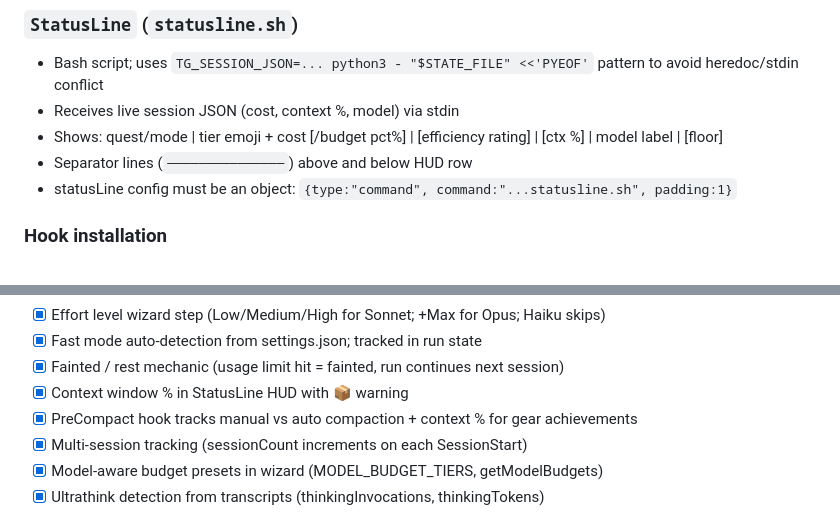
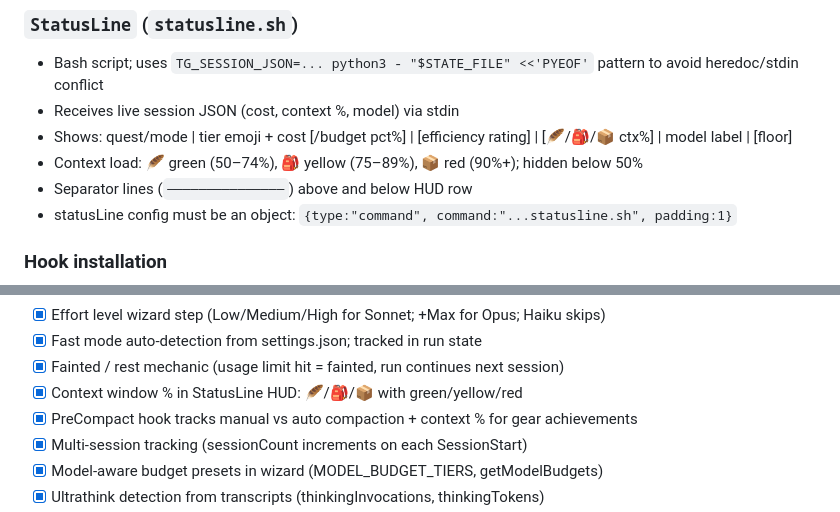
Before and after one commit to josheche/tokengolf, a Markdown page: CLAUDE.md, 2 parts joined by grey strips. Drawn GitHub-style.

```diff
--- a/CLAUDE.md
+++ b/CLAUDE.md
@@ -227,7 +227,8 @@ Six hooks in `hooks/` directory, installed via `tokengolf install`. Most complet
 ### `StatusLine` (`statusline.sh`)
 - Bash script; uses `TG_SESSION_JSON=... python3 - "$STATE_FILE" <<'PYEOF'` pattern to avoid heredoc/stdin conflict
 - Receives live session JSON (cost, context %, model) via stdin
-- Shows: quest/mode | tier emoji + cost [/budget pct%] | [efficiency rating] | [ctx %] | model label | [floor]
+- Shows: quest/mode | tier emoji + cost [/budget pct%] | [efficiency rating] | [🪶/🎒/📦 ctx%] | model label | [floor]
+- Context load: 🪶 green (50–74%), 🎒 yellow (75–89%), 📦 red (90%+); hidden below 50%
 - Separator lines (`───────────────`) above and below HUD row
 - statusLine config must be an object: `{type:"command", command:"...statusline.sh", padding:1}`
 
@@ -286,7 +287,7 @@ Thinking tokens are estimated from character count ÷ 4 (approximate — display
 - [x] Effort level wizard step (Low/Medium/High for Sonnet; +Max for Opus; Haiku skips)
 - [x] Fast mode auto-detection from settings.json; tracked in run state
 - [x] Fainted / rest mechanic (usage limit hit = fainted, run continues next session)
-- [x] Context window % in StatusLine HUD with 📦 warning
+- [x] Context window % in StatusLine HUD: 🪶/🎒/📦 with green/yellow/red
 - [x] PreCompact hook tracks manual vs auto compaction + context % for gear achievements
 - [x] Multi-session tracking (sessionCount increments on each SessionStart)
 - [x] Model-aware budget presets in wizard (MODEL_BUDGET_TIERS, getModelBudgets)
```
Also changed, not shown: README.md (+4 -2 lines).
